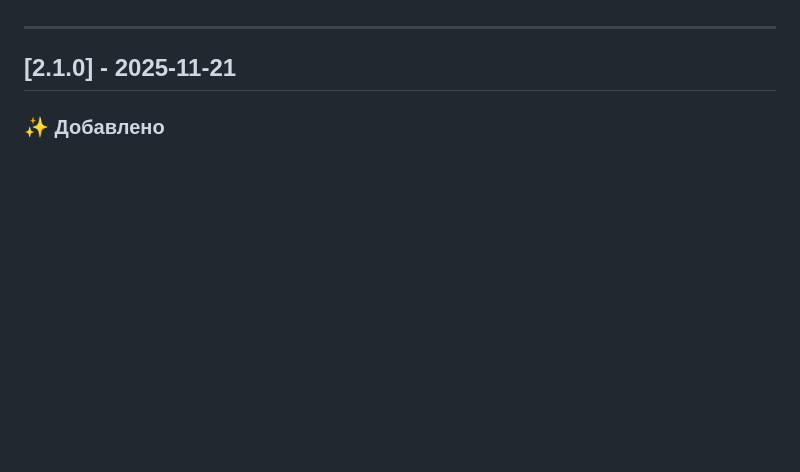
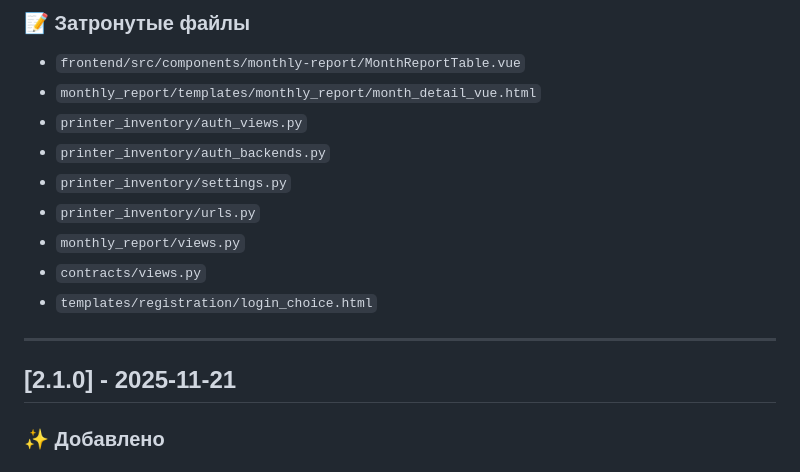
Before and after one commit to hlebuschek/printer-inventory-django, a Markdown page: CHANGELOG.md, the part around one of its changes. Rendered like a GitHub page; blank space fills up the shorter version.

```diff
--- a/CHANGELOG.md
+++ b/CHANGELOG.md
@@ -16,3 +77,13 @@
+### 📝 Затронутые файлы
+- `frontend/src/components/monthly-report/MonthReportTable.vue`
+- `monthly_report/templates/monthly_report/month_detail_vue.html`
+- `printer_inventory/auth_views.py`
+- `printer_inventory/auth_backends.py`
+- `printer_inventory/settings.py`
+- `printer_inventory/urls.py`
+- `monthly_report/views.py`
+- `contracts/views.py`
+- `templates/registration/login_choice.html`
 
 ---
 
```
Also changed, not shown: other parts of CHANGELOG.md (+61 -0 lines).
